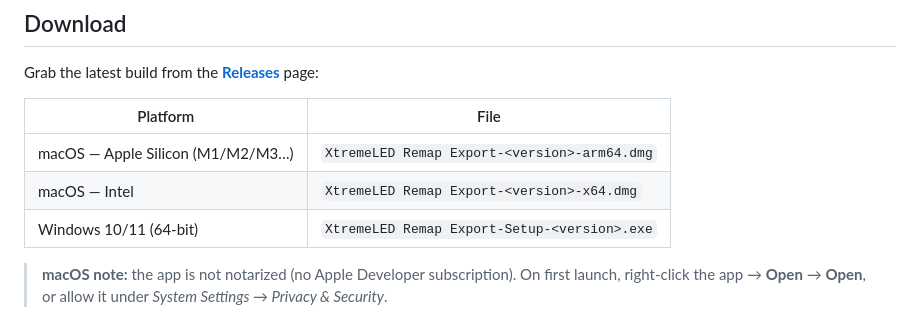
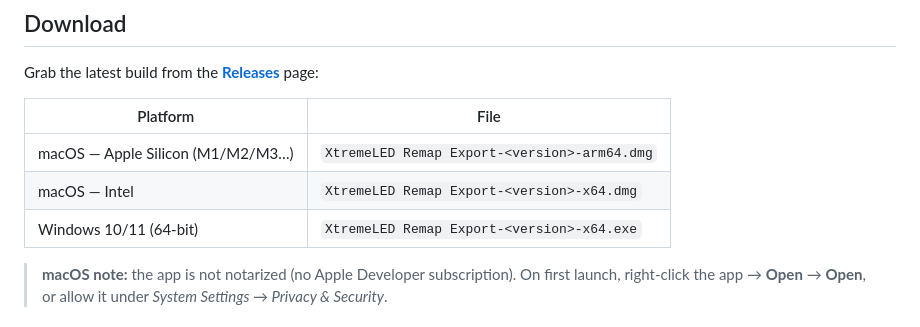
Before and after one commit to MikeXtremeLED/xtremeled-remap-export, a Markdown page: README.md, the part around the change. Drawn GitHub-style.

Commit message:
README: correct Windows installer filename

```diff
--- a/README.md
+++ b/README.md
@@ -75,7 +75,7 @@ Grab the latest build from the [**Releases**](../../releases) page:
 | --- | --- |
 | macOS — Apple Silicon (M1/M2/M3…) | `XtremeLED Remap Export-<version>-arm64.dmg` |
 | macOS — Intel | `XtremeLED Remap Export-<version>-x64.dmg` |
-| Windows 10/11 (64-bit) | `XtremeLED Remap Export-Setup-<version>.exe` |
+| Windows 10/11 (64-bit) | `XtremeLED Remap Export-<version>-x64.exe` |
 
 > **macOS note:** the app is not notarized (no Apple Developer subscription). On first launch,
 > right-click the app → **Open** → **Open**, or allow it under
```
